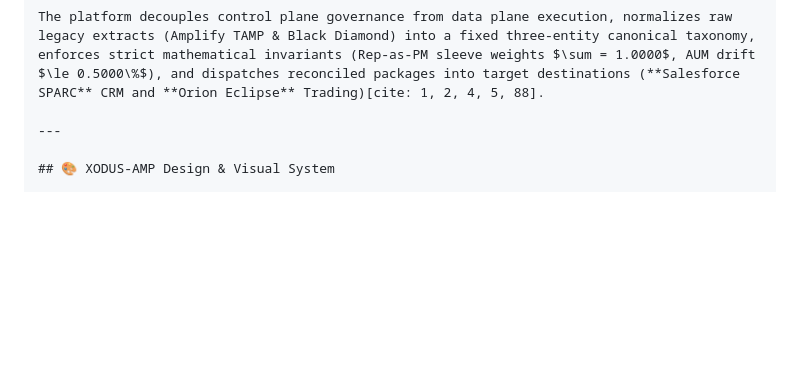
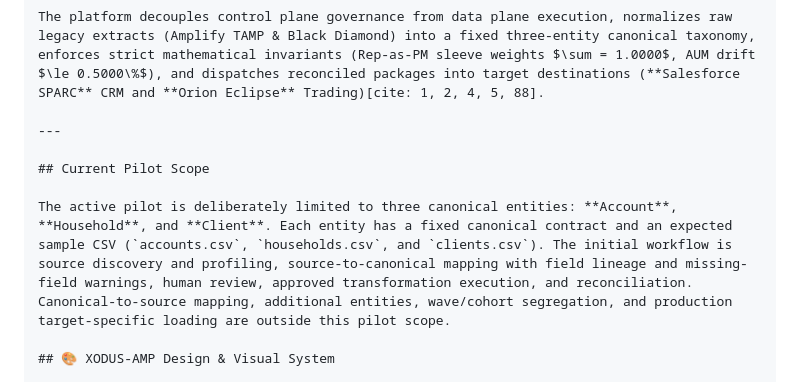
Before and after one commit to jeevamutharasiselvarasu/wealth-migration-platform, a Markdown page: README.md, the part around the change. Drawn GitHub-style; blank space fills up the shorter version.

Commit message:
Document current Account Household Client pilot scope

```diff
--- a/README.md
+++ b/README.md
@@ -6,6 +6,10 @@ An enterprise-grade, metadata-driven data migration platform built for wealth ma
 The platform decouples control plane governance from data plane execution, normalizes raw legacy extracts (Amplify TAMP & Black Diamond) into a fixed three-entity canonical taxonomy, enforces strict mathematical invariants (Rep-as-PM sleeve weights $\sum = 1.0000$, AUM drift $\le 0.5000\%$), and dispatches reconciled packages into target destinations (**Salesforce SPARC** CRM and **Orion Eclipse** Trading)[cite: 1, 2, 4, 5, 88].
 
 ---
+
+## Current Pilot Scope
+
+The active pilot is deliberately limited to three canonical entities: **Account**, **Household**, and **Client**. Each entity has a fixed canonical contract and an expected sample CSV (`accounts.csv`, `households.csv`, and `clients.csv`). The initial workflow is source discovery and profiling, source-to-canonical mapping with field lineage and missing-field warnings, human review, approved transformation execution, and reconciliation. Canonical-to-source mapping, additional entities, wave/cohort segregation, and production target-specific loading are outside this pilot scope.
 
 ## 🎨 XODUS-AMP Design & Visual System
 
```
